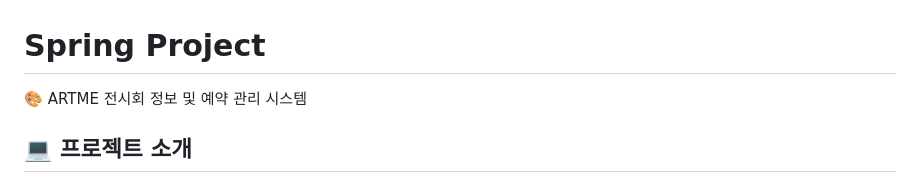
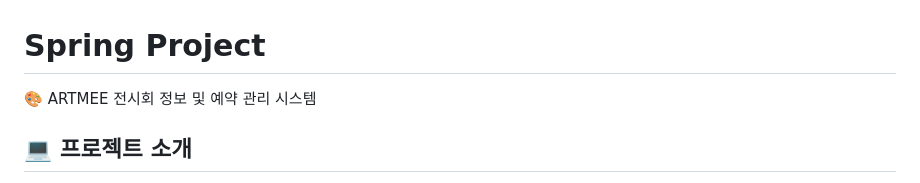
Before and after one commit to ddooing/soldesk_artmee, a Markdown page: README.md, the part around one of its changes. Rendered like a GitHub page.

```diff
--- a/README.md
+++ b/README.md
@@ -1,5 +1,5 @@
 # Spring Project
-🎨 ARTME 전시회 정보 및 예약 관리 시스템
+🎨 ARTMEE 전시회 정보 및 예약 관리 시스템
 
 
 ## 💻 프로젝트 소개
```
Also changed, not shown: other parts of README.md (+1 -1 lines).
